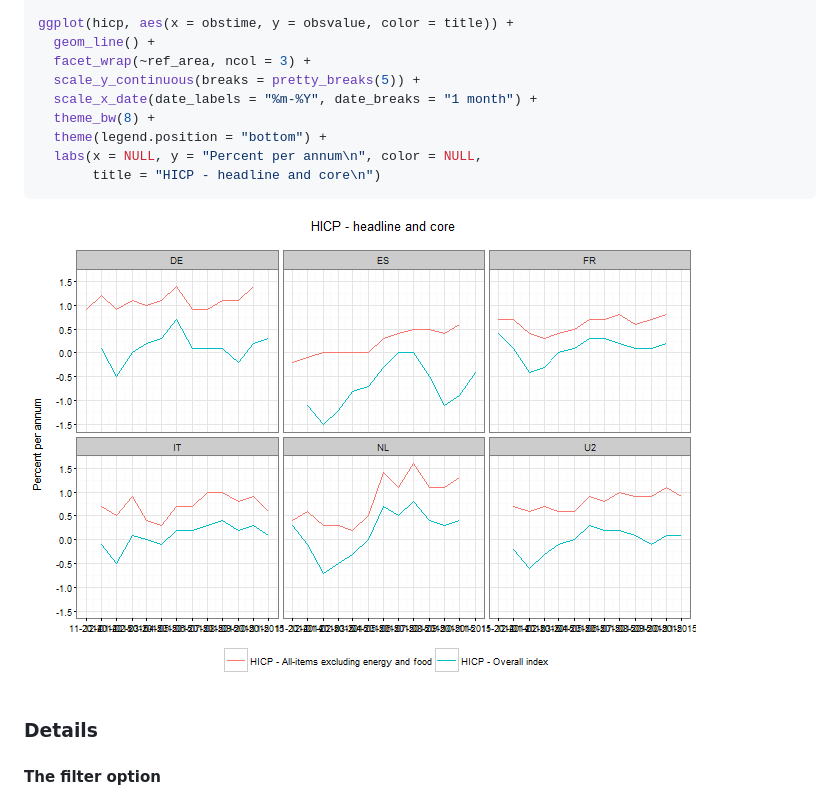
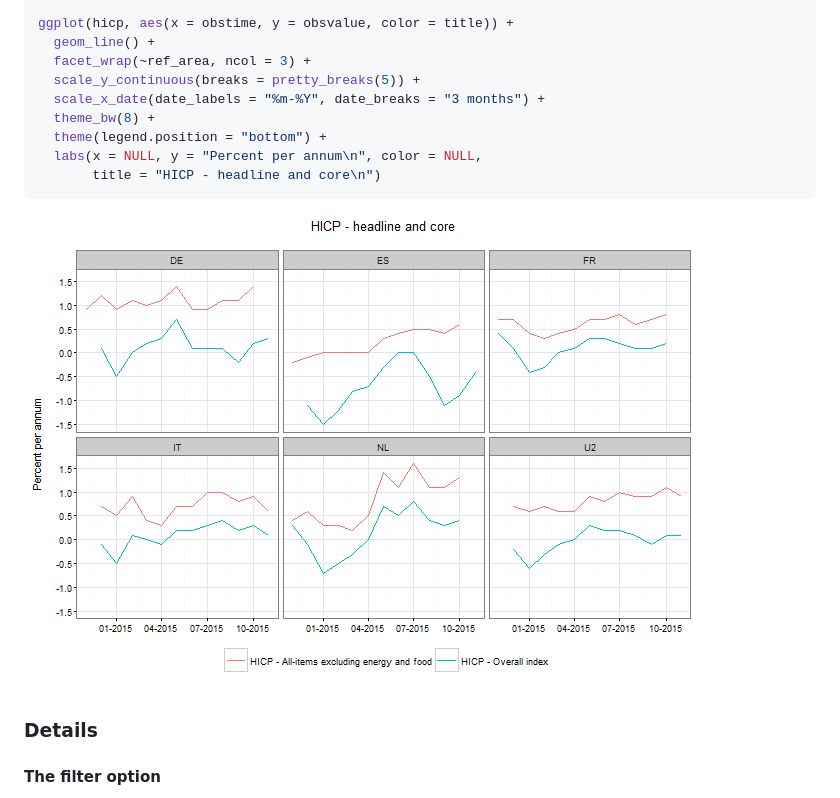
Before and after one commit to expersso/ecb, a Markdown page: README.md, the part around the change. Drawn GitHub-style; pictures changed too: example-1.png.

Commit message:
Fix plot axis.

```diff
--- a/README.md
+++ b/README.md
@@ -26,7 +26,7 @@ ggplot(hicp, aes(x = obstime, y = obsvalue, color = title)) +
   geom_line() +
   facet_wrap(~ref_area, ncol = 3) +
   scale_y_continuous(breaks = pretty_breaks(5)) +
-  scale_x_date(date_labels = "%m-%Y", date_breaks = "1 month") +
+  scale_x_date(date_labels = "%m-%Y", date_breaks = "3 months") +
   theme_bw(8) +
   theme(legend.position = "bottom") +
   labs(x = NULL, y = "Percent per annum\n", color = NULL,
```
Also changed, not shown: 1 other file.
